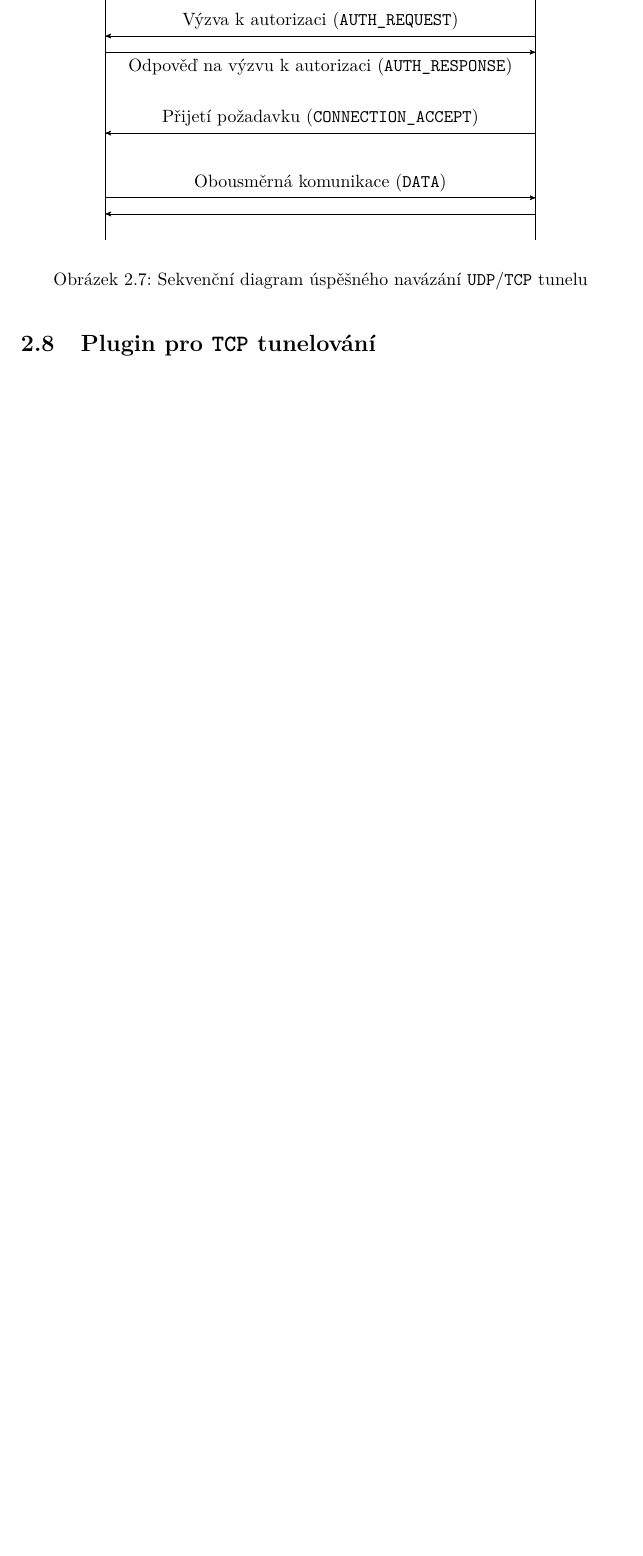
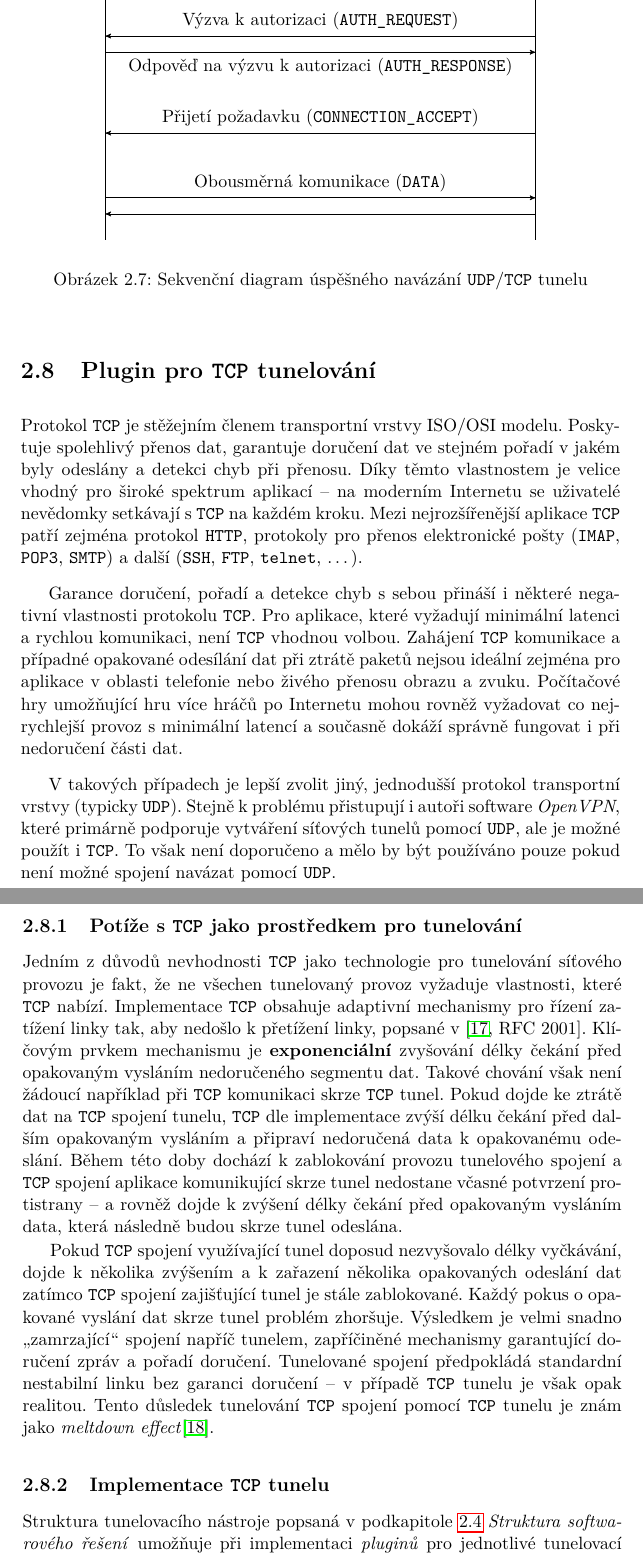
Before and after one commit to octaroot/CTU-FIT-MasterThesis, a LaTeX thesis (thesis/DP_Cernac_Martin_2018.tex): part of page 37 of 47 before the commit and two parts of pages 37 and 38 of 49 after it, the two joined at a grey line, cut so that both start at the same text, the shorter picture padded with empty space. Compiled offline with pdfLaTeX.

Commit message:
Extend on TCP tunnel plugin

```diff
--- a/thesis/DP_Cernac_Martin_2018.tex
+++ b/thesis/DP_Cernac_Martin_2018.tex
@@ -723,6 +723,27 @@ typedef enum UDP_PACKET_TYPE
 
 
 \section{Plugin pro \texttt{TCP} tunelování}
+
+    Protokol \texttt{TCP} je stěžejním členem transportní vrstvy ISO/OSI modelu. Poskytuje spolehlivý přenos dat, garantuje doručení dat ve stejném pořadí v jakém byly odeslány a detekci chyb při přenosu. Díky těmto vlastnostem je velice vhodný pro široké spektrum aplikací -- na moderním Internetu se uživatelé nevědomky setkávají s \texttt{TCP} na každém kroku. Mezi nejrozšířenější aplikace \texttt{TCP} patří zejména protokol \texttt{HTTP}, protokoly pro přenos elektronické pošty (\texttt{IMAP}, \texttt{POP3}, \texttt{SMTP}) a další (\texttt{SSH}, \texttt{FTP}, \texttt{telnet}, \ldots).
+
+    Garance doručení, pořadí a detekce chyb s sebou přináší i některé negativní vlastnosti protokolu \texttt{TCP}. Pro aplikace, které vyžadují minimální latenci a rychlou komunikaci, není \texttt{TCP} vhodnou volbou. Zahájení \texttt{TCP} komunikace a případné opakované odesílání dat při ztrátě paketů nejsou ideální zejména pro aplikace v oblasti telefonie nebo živého přenosu obrazu a zvuku. Počítačové hry umožňující hru více hráčů po Internetu mohou rovněž vyžadovat co nejrychlejší provoz s minimální latencí a současně dokáží správně fungovat i při nedoručení části dat.
+
+    V takových případech je lepší zvolit jiný, jednodušší protokol transportní vrstvy (typicky \texttt{UDP}). Stejně k problému přistupují i autoři software \textit{OpenVPN}, které primárně podporuje vytváření síťových tunelů pomocí \texttt{UDP}, ale je možné použít i \texttt{TCP}. To však není doporučeno a mělo by být používáno pouze pokud není možné spojení navázat pomocí \texttt{UDP}.
+
+    \subsection{Potíže s \texttt{TCP} jako prostředkem pro tunelování}
+    \label{subsec:tcp-tunnel-issues}
+
+    Jedním z důvodů nevhodnosti \texttt{TCP} jako technologie pro tunelování síťového provozu je fakt, že ne všechen tunelovaný provoz vyžaduje vlastnosti, které \texttt{TCP} nabízí. Implementace \texttt{TCP} obsahuje adaptivní mechanismy pro řízení zatížení linky tak, aby nedošlo k přetížení linky, popsané v \cite[RFC 2001]{rfc2001}. Klíčovým prvkem mechanismu je \textbf{exponenciální} zvyšování délky čekání před opakovaným vysláním nedoručeného segmentu dat. Takové chování však není žádoucí například při \texttt{TCP} komunikaci skrze \texttt{TCP} tunel. Pokud dojde ke ztrátě dat na \texttt{TCP} spojení tunelu, \texttt{TCP} dle implementace zvýší délku čekání před dalším opakovaným vysláním a připraví nedoručená data k opakovanému odeslání. Během této doby dochází k zablokování provozu tunelového spojení a \texttt{TCP} spojení aplikace komunikující skrze tunel nedostane včasné potvrzení protistrany -- a rovněž dojde k zvýšení délky čekání před opakovaným vysláním data, která následně budou skrze tunel odeslána.
+
+    Pokud \texttt{TCP} spojení využívající tunel doposud nezvyšovalo délky vyčkávání, dojde k několika zvýšením a k zařazení několika opakovaných odeslání dat zatímco \texttt{TCP} spojení zajišťující tunel je stále zablokované. Každý pokus o opakované vyslání dat skrze tunel problém zhoršuje. Výsledkem je velmi snadno \uv{zamrzající} spojení napříč tunelem, zapříčiněné mechanismy garantující doručení zpráv a pořadí doručení. Tunelované spojení předpokládá standardní nestabilní linku bez garanci doručení -- v případě \texttt{TCP} tunelu je však opak realitou. Tento důsledek tunelování \texttt{TCP} spojení pomocí \texttt{TCP} tunelu je znám jako \textit{meltdown effect}\cite{tcp-over-tcp}.
+
+
+    \subsection{Implementace \texttt{TCP} tunelu}
+
+    Struktura tunelovacího nástroje popsaná v podkapitole \ref{subsec:struktura-sw} \textit{Struktura softwarového řešení} umožňuje při implementaci \textit{pluginů} pro jednotlivé tunelovací mechanismy využít již existující kód. Implementace \textit{pluginu} pro \texttt{TCP} tunelování je proto velmi podobná implementaci \textit{pluginu} pro \texttt{UDP} tunelování.
+
+    Rozdíly plynou především z rozdílného pojetí komunikace mezi \texttt{UDP} (samostatné zprávy) a \texttt{TCP} (jednotný proud dat). Oproti \texttt{ICMP} tunelování není klíčová identifikace komunikující protistrany, ale délka jednotlivých zpráv v proudu dat. I přes architekturu \texttt{TCP} založenou na konkrétním spojení (oproti \texttt{UDP} bezstavového soketu) zůstaly zachovány \texttt{KEEPALIVE} zprávy, které jsou užitečné zejména při navazování nového spojení -- fáze autentizace. Protože z principu obcházení \textit{captive portálu} je \textit{plugin} navržen pro obsluhu pouze jednoho spojení, mohlo by docházet k blokování dostupného spojení jinými připojujícími se uzly v Internetu. Server tedy ignoruje \texttt{KEEPALIVE} zprávy až do chvíle, kdy se klient úspěšně autentizuje. Z pohledu serveru je klient před úspěšnou autentizací nedostupný, resp. již není na příjmu (ignorování \texttt{KEEPALIVE} zpráv) a bude odpojen, pokud se úspěšně neověří před vypršením maximální délky bez přijetí \texttt{KEEPALIVE} zprávy.
+
     %porty 443, 80, 3128
     %porty 5060,5061 ? (SIP, SIP encrypt)
 
```
